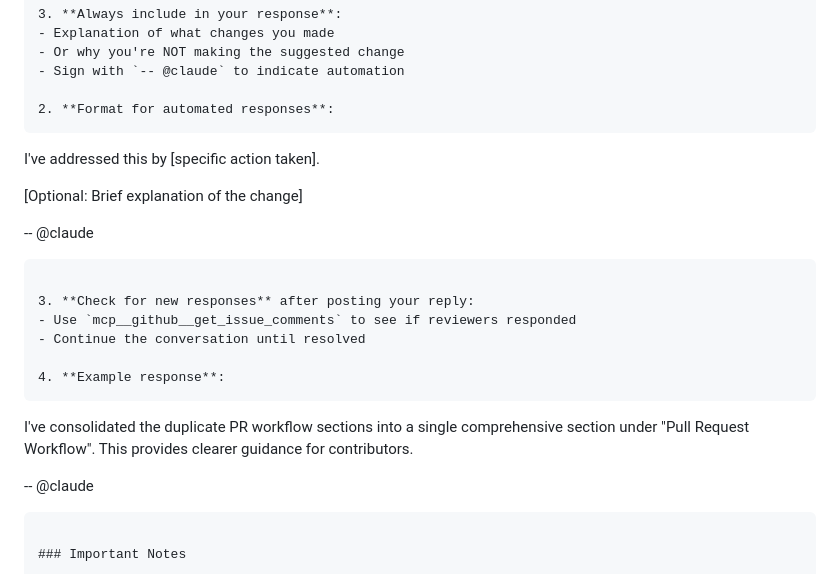
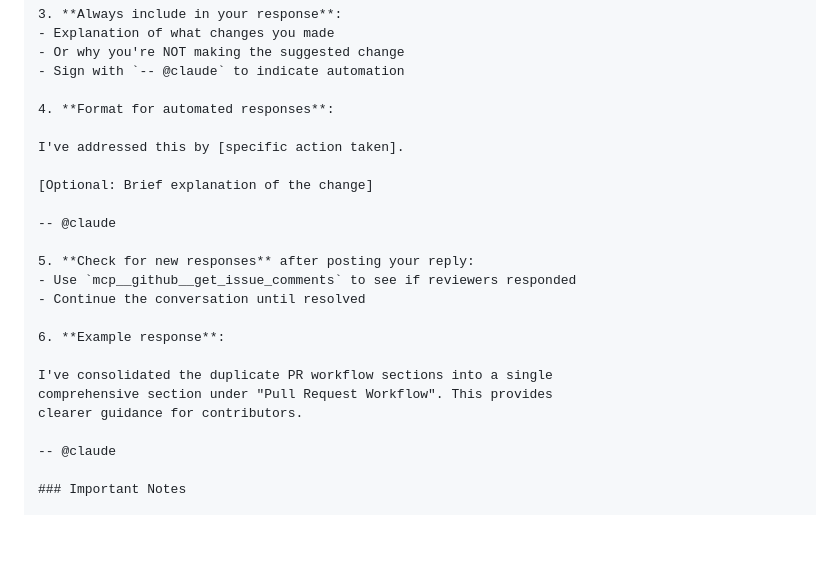
Before and after one commit to jwilger/union_square, a Markdown page: CLAUDE.md, the part around the change. GitHub-like rendering; blank space fills up the shorter version.

Commit message:
Fix markdown formatting in PR feedback section
- Remove unnecessary code fences around example responses
- Fix numbered list sequence (was 2, 2, 3, 4 - now 3, 4, 5, 6)
- Keep GraphQL examples properly within their bash code blocks
- Improve visual consistency of the formatting

````diff
--- a/CLAUDE.md
+++ b/CLAUDE.md
@@ -467,27 +467,25 @@ When addressing PR review feedback:
    - Or why you're NOT making the suggested change
    - Sign with `-- @claude` to indicate automation
 
-2. **Format for automated responses**:
-   ```
+4. **Format for automated responses**:
+
    I've addressed this by [specific action taken].
 
    [Optional: Brief explanation of the change]
 
    -- @claude
-   ```
 
-3. **Check for new responses** after posting your reply:
+5. **Check for new responses** after posting your reply:
    - Use `mcp__github__get_issue_comments` to see if reviewers responded
    - Continue the conversation until resolved
 
-4. **Example response**:
-   ```
+6. **Example response**:
+
    I've consolidated the duplicate PR workflow sections into a single
    comprehensive section under "Pull Request Workflow". This provides
    clearer guidance for contributors.
 
    -- @claude
-   ```
 
 ### Important Notes
 
````
